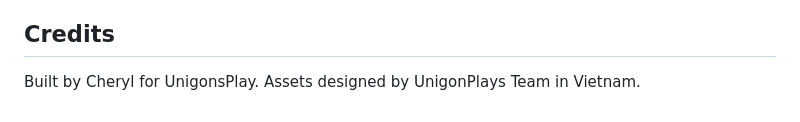
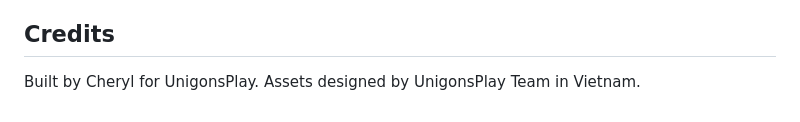
Before and after one commit to Atqui-404/FortuneMerlion, a Markdown page: README.md, the part around the change. GitHub-like rendering.

Commit message:
Fix typo in credits section of README

```diff
--- a/README.md
+++ b/README.md
@@ -89,4 +89,4 @@ The event has ended and the project is in maintenance / handoff. Ownership of th
 
 ## Credits
 
-Built by Cheryl for UnigonsPlay. Assets designed by UnigonPlays Team in Vietnam.
+Built by Cheryl for UnigonsPlay. Assets designed by UnigonsPlay Team in Vietnam.
```
